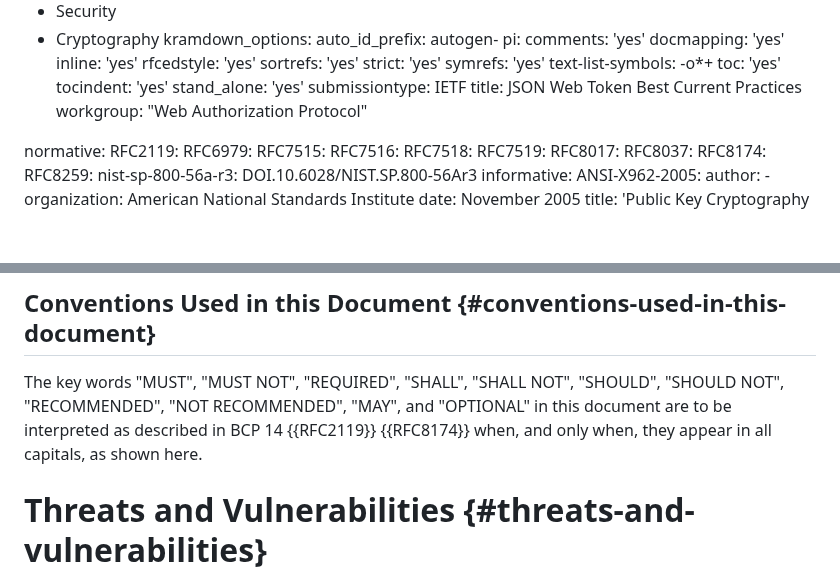
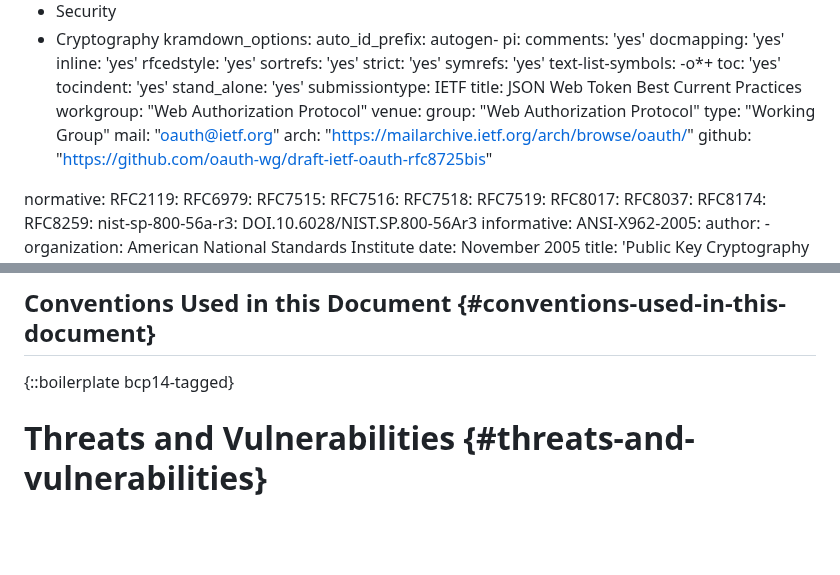
Before and after one commit to oauth-wg/draft-ietf-oauth-rfc8725bis, a Markdown page: draft-ietf-oauth-rfc8725bis.md, 2 parts joined by grey strips. Drawn GitHub-style; blank space fills up the shorter version.

Commit message:
Resolve issue #20: Add venue section and replace boilerplate with {::boilerplate bcp14-tagged}
- Add venue section to YAML header with working group information
- Replace manual BCP14 boilerplate text with {::boilerplate bcp14-tagged} directive
- This implements the markdown magic requested in GitHub issue #20

```diff
--- a/draft-ietf-oauth-rfc8725bis.md
+++ b/draft-ietf-oauth-rfc8725bis.md
@@ -49,6 +49,12 @@ stand_alone: 'yes'
 submissiontype: IETF
 title: JSON Web Token Best Current Practices
 workgroup: "Web Authorization Protocol"
+venue:
+  group: "Web Authorization Protocol"
+  type: "Working Group"
+  mail: "oauth@ietf.org"
+  arch: "https://mailarchive.ietf.org/arch/browse/oauth/"
+  github: "https://github.com/oauth-wg/draft-ietf-oauth-rfc8725bis"
 
 
 normative:
@@ -232,18 +238,7 @@ not be provided by libraries, or until they are), and
 
 ## Conventions Used in this Document {#conventions-used-in-this-document}
 
-
-
- The key words "MUST", "MUST NOT",
- "REQUIRED", "SHALL", "SHALL NOT", "SHOULD", "SHOULD NOT",
- "RECOMMENDED", "NOT RECOMMENDED",
- "MAY", and "OPTIONAL" in this document are
- to be interpreted as
- described in BCP 14  {{RFC2119}}  {{RFC8174}}
- when, and only when, they appear in all capitals, as shown here.
-
-
-
+{::boilerplate bcp14-tagged}
 
 
 
```
